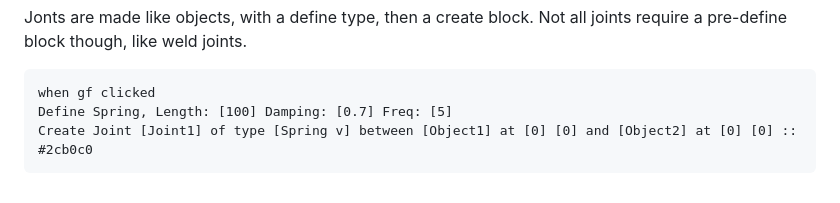
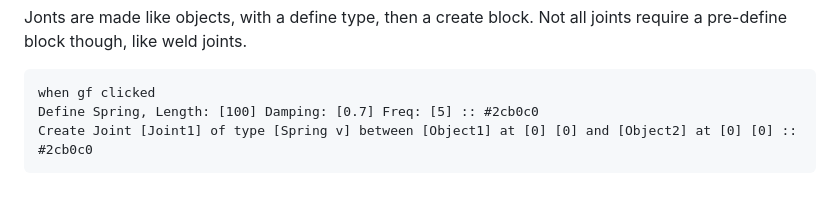
Before and after one commit to pooiod/ScratchExtensions, a Markdown page: ext/BoxedPhysics/dev.md, the part around the change. Drawn GitHub-style.

Commit message:
:: #2cb0c0

````diff
--- a/ext/BoxedPhysics/dev.md
+++ b/ext/BoxedPhysics/dev.md
@@ -184,6 +184,6 @@ Not all joints require a pre-define block though, like weld joints.
 
 ```scratch3
 when gf clicked
-Dеfine Spring, Length: [100] Damping: [0.7] Freq: [5]
+Dеfine Spring, Length: [100] Damping: [0.7] Freq: [5] :: #2cb0c0
 Create Joint [Joint1] of type [Spring v] between [Object1] at [0] [0] and [Object2] at [0] [0] :: #2cb0c0
 ```
````
